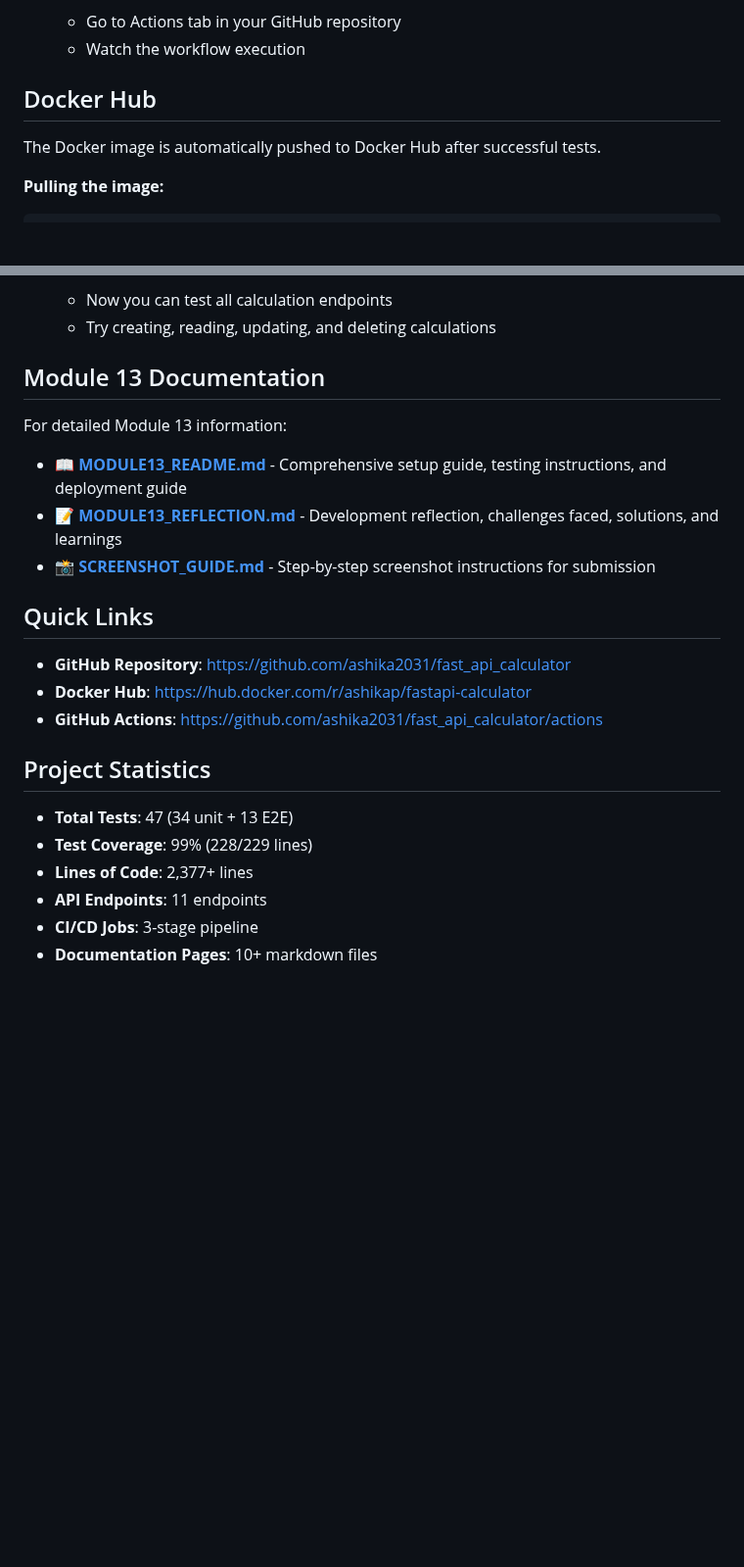
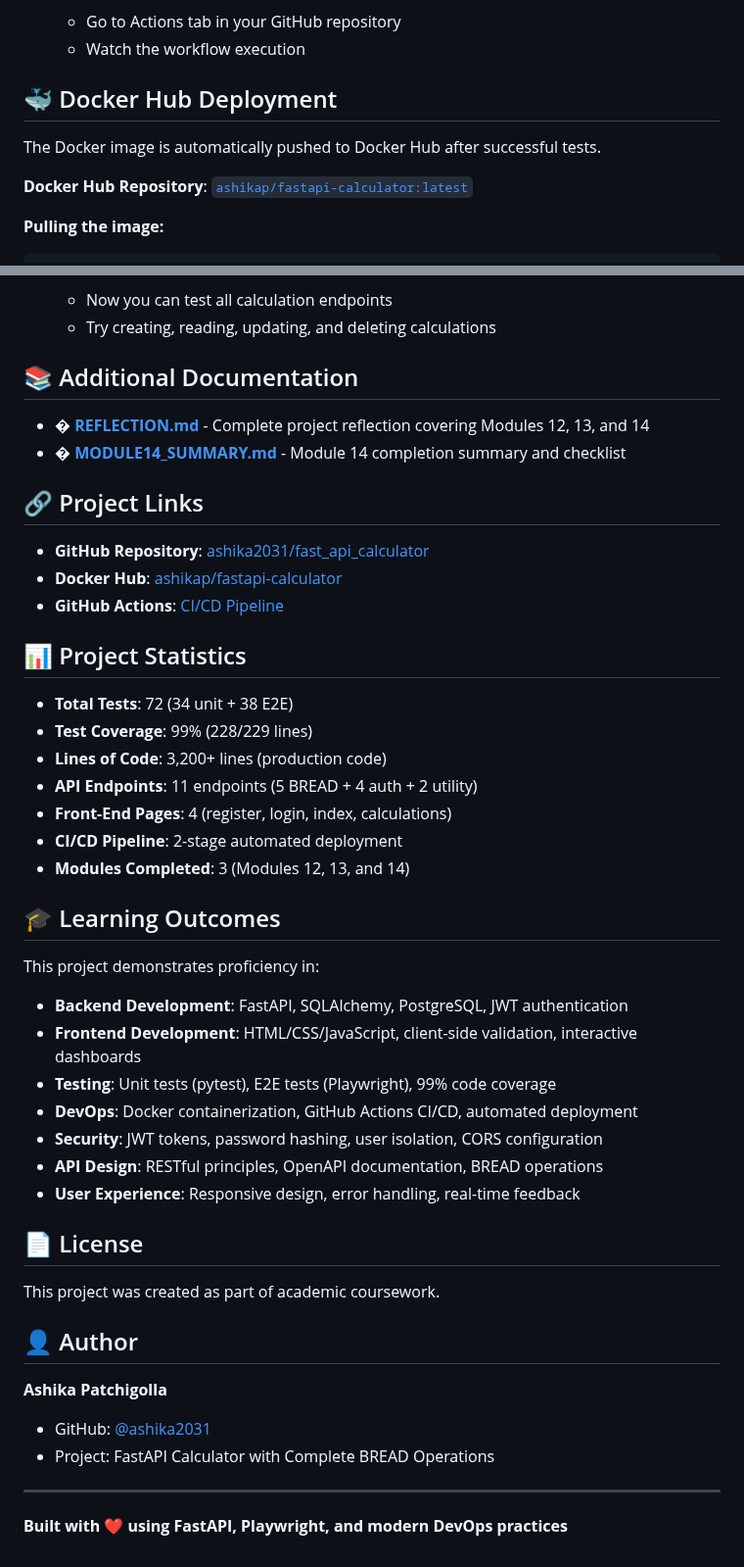
Before and after one commit to ashika2031/fast_api_calculator, a Markdown page: README.md, 2 parts joined by grey strips. Shown at 98% size. Drawn GitHub-style; blank space fills up the shorter version.

Commit message:
Enhance README with Quick Start, project links, and comprehensive documentation

````diff
--- a/README.md
+++ b/README.md
@@ -337,9 +358,11 @@ The CI/CD pipeline consists of 2 jobs:
    - Go to Actions tab in your GitHub repository
    - Watch the workflow execution
 
-## Docker Hub
+## 🐳 Docker Hub Deployment
 
 The Docker image is automatically pushed to Docker Hub after successful tests.
 
+**Docker Hub Repository**: [`ashikap/fastapi-calculator:latest`](https://hub.docker.com/r/ashikap/fastapi-calculator)
+
 **Pulling the image:**
 ```bash
@@ -383,25 +406,48 @@ docker run -p 8000:8000 \
    - Now you can test all calculation endpoints
    - Try creating, reading, updating, and deleting calculations
 
-## Module 13 Documentation
+## 📚 Additional Documentation
 
-For detailed Module 13 information:
+- **� [REFLECTION.md](REFLECTION.md)** - Complete project reflection covering Modules 12, 13, and 14
+- **� [MODULE14_SUMMARY.md](MODULE14_SUMMARY.md)** - Module 14 completion summary and checklist
 
-- **📖 [MODULE13_README.md](MODULE13_README.md)** - Comprehensive setup guide, testing instructions, and deployment guide
-- **📝 [MODULE13_REFLECTION.md](MODULE13_REFLECTION.md)** - Development reflection, challenges faced, solutions, and learnings
-- **📸 [SCREENSHOT_GUIDE.md](SCREENSHOT_GUIDE.md)** - Step-by-step screenshot instructions for submission
+## 🔗 Project Links
 
-## Quick Links
+- **GitHub Repository**: [ashika2031/fast_api_calculator](https://github.com/ashika2031/fast_api_calculator)
+- **Docker Hub**: [ashikap/fastapi-calculator](https://hub.docker.com/r/ashikap/fastapi-calculator)
+- **GitHub Actions**: [CI/CD Pipeline](https://github.com/ashika2031/fast_api_calculator/actions)
 
-- **GitHub Repository**: https://github.com/ashika2031/fast_api_calculator
-- **Docker Hub**: https://hub.docker.com/r/ashikap/fastapi-calculator
-- **GitHub Actions**: https://github.com/ashika2031/fast_api_calculator/actions
+## 📊 Project Statistics
 
-## Project Statistics
+- **Total Tests**: 72 (34 unit + 38 E2E)
+- **Test Coverage**: 99% (228/229 lines)
+- **Lines of Code**: 3,200+ lines (production code)
+- **API Endpoints**: 11 endpoints (5 BREAD + 4 auth + 2 utility)
+- **Front-End Pages**: 4 (register, login, index, calculations)
+- **CI/CD Pipeline**: 2-stage automated deployment
+- **Modules Completed**: 3 (Modules 12, 13, and 14)
 
-- **Total Tests**: 47 (34 unit + 13 E2E)
-- **Test Coverage**: 99% (228/229 lines)
-- **Lines of Code**: 2,377+ lines
-- **API Endpoints**: 11 endpoints
-- **CI/CD Jobs**: 3-stage pipeline
-- **Documentation Pages**: 10+ markdown files
+## 🎓 Learning Outcomes
+
+This project demonstrates proficiency in:
+- **Backend Development**: FastAPI, SQLAlchemy, PostgreSQL, JWT authentication
+- **Frontend Development**: HTML/CSS/JavaScript, client-side validation, interactive dashboards
+- **Testing**: Unit tests (pytest), E2E tests (Playwright), 99% code coverage
+- **DevOps**: Docker containerization, GitHub Actions CI/CD, automated deployment
+- **Security**: JWT tokens, password hashing, user isolation, CORS configuration
+- **API Design**: RESTful principles, OpenAPI documentation, BREAD operations
+- **User Experience**: Responsive design, error handling, real-time feedback
+
+## 📄 License
+
+This project was created as part of academic coursework.
+
+## 👤 Author
+
+**Ashika Patchigolla**
+- GitHub: [@ashika2031](https://github.com/ashika2031)
+- Project: FastAPI Calculator with Complete BREAD Operations
+
+---
+
+**Built with ❤️ using FastAPI, Playwright, and modern DevOps practices**
````
Also changed, not shown: other parts of README.md (+23 -2 lines).
